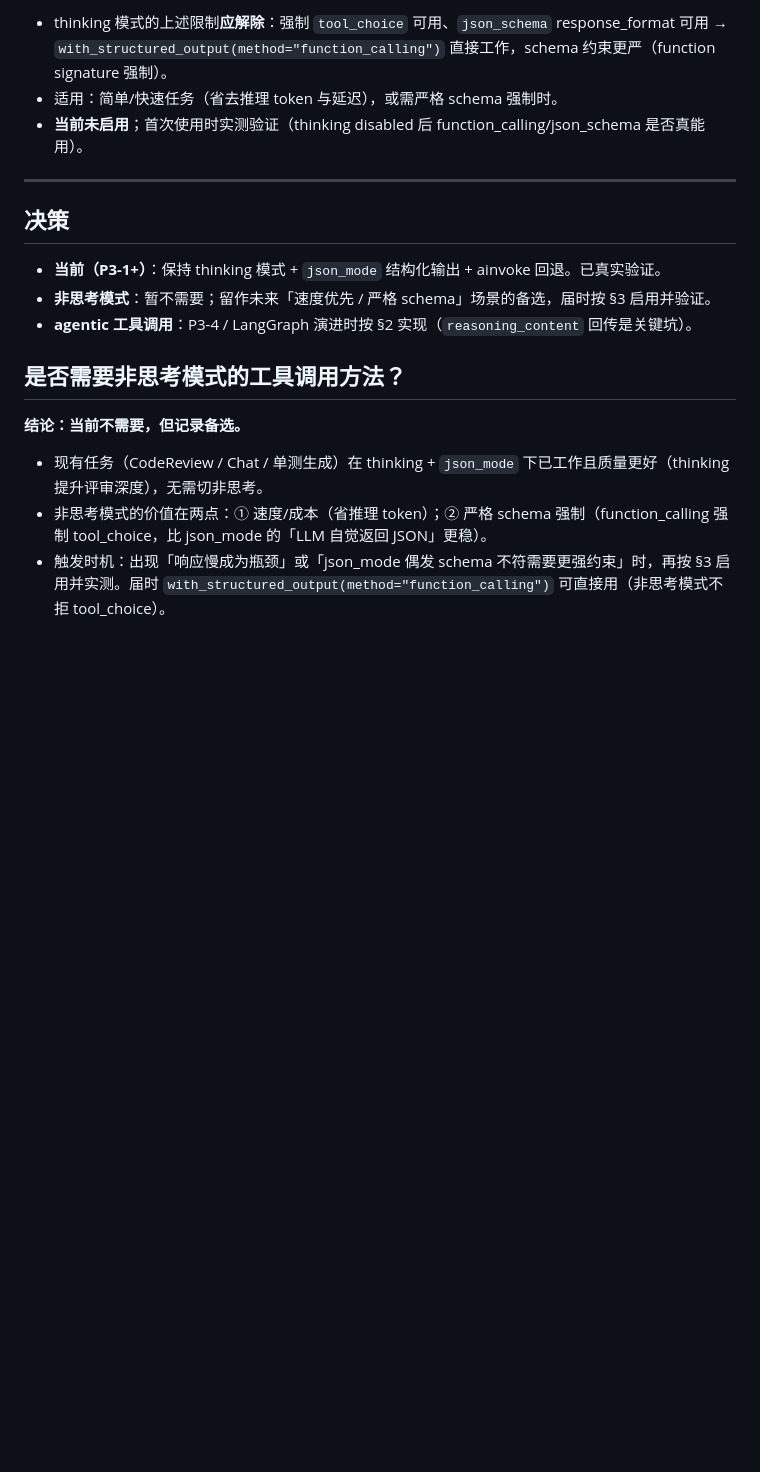
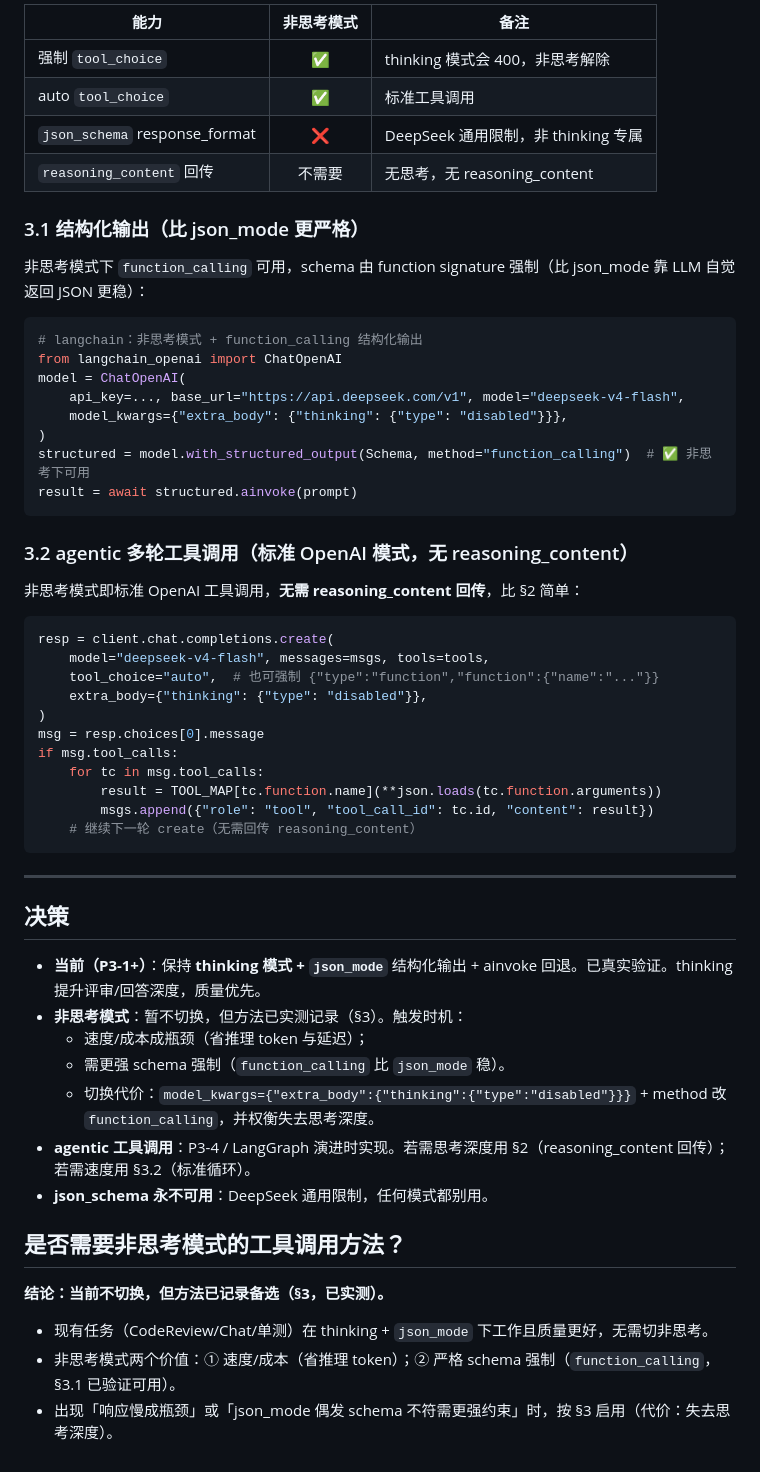
Before and after one commit to KevinDeng-0411/AI-CodeReviewCenter, a Markdown page: docs/deepseek-notes.md, the part around one of its changes. GitHub-like rendering; blank space fills up the shorter version.

````diff
--- a/docs/deepseek-notes.md
+++ b/docs/deepseek-notes.md
@@ -64,20 +67,60 @@ if resp.choices[0].message.tool_calls:
 
-- thinking 模式的上述限制**应解除**：强制 `tool_choice` 可用、`json_schema` response_format 可用 → `with_structured_output(method="function_calling")` 直接工作，schema 约束更严（function signature 强制）。
-- 适用：简单/快速任务（省去推理 token 与延迟），或需严格 schema 强制时。
-- **当前未启用**；首次使用时实测验证（thinking disabled 后 function_calling/json_schema 是否真能用）。
+| 能力 | 非思考模式 | 备注 |
+|------|:---:|------|
+| 强制 `tool_choice` | ✅ | thinking 模式会 400，非思考解除 |
+| auto `tool_choice` | ✅ | 标准工具调用 |
+| `json_schema` response_format | ❌ | DeepSeek 通用限制，非 thinking 专属 |
+| `reasoning_content` 回传 | 不需要 | 无思考，无 reasoning_content |
+
+### 3.1 结构化输出（比 json_mode 更严格）
+
+非思考模式下 `function_calling` 可用，schema 由 function signature 强制（比 json_mode 靠 LLM 自觉返回 JSON 更稳）：
+
+```python
+# langchain：非思考模式 + function_calling 结构化输出
+from langchain_openai import ChatOpenAI
+model = ChatOpenAI(
+    api_key=..., base_url="https://api.deepseek.com/v1", model="deepseek-v4-flash",
+    model_kwargs={"extra_body": {"thinking": {"type": "disabled"}}},
+)
+structured = model.with_structured_output(Schema, method="function_calling")  # ✅ 非思考下可用
+result = await structured.ainvoke(prompt)
+```
+
+### 3.2 agentic 多轮工具调用（标准 OpenAI 模式，无 reasoning_content）
+
+非思考模式即标准 OpenAI 工具调用，**无需 reasoning_content 回传**，比 §2 简单：
+
+```python
+resp = client.chat.completions.create(
+    model="deepseek-v4-flash", messages=msgs, tools=tools,
+    tool_choice="auto",  # 也可强制 {"type":"function","function":{"name":"..."}}
+    extra_body={"thinking": {"type": "disabled"}},
+)
+msg = resp.choices[0].message
+if msg.tool_calls:
+    for tc in msg.tool_calls:
+        result = TOOL_MAP[tc.function.name](**json.loads(tc.function.arguments))
+        msgs.append({"role": "tool", "tool_call_id": tc.id, "content": result})
+    # 继续下一轮 create（无需回传 reasoning_content）
+```
 
 ---
 
 ## 决策
 
-- **当前（P3-1+）**：保持 thinking 模式 + `json_mode` 结构化输出 + ainvoke 回退。已真实验证。
-- **非思考模式**：暂不需要；留作未来「速度优先 / 严格 schema」场景的备选，届时按 §3 启用并验证。
-- **agentic 工具调用**：P3-4 / LangGraph 演进时按 §2 实现（`reasoning_content` 回传是关键坑）。
+- **当前（P3-1+）**：保持 **thinking 模式 + `json_mode`** 结构化输出 + ainvoke 回退。已真实验证。thinking 提升评审/回答深度，质量优先。
+- **非思考模式**：暂不切换，但方法已实测记录（§3）。触发时机：
+  - 速度/成本成瓶颈（省推理 token 与延迟）；
+  - 需更强 schema 强制（`function_calling` 比 `json_mode` 稳）。
+  - 切换代价：`model_kwargs={"extra_body":{"thinking":{"type":"disabled"}}}` + method 改 `function_calling`，并权衡失去思考深度。
+- **agentic 工具调用**：P3-4 / LangGraph 演进时实现。若需思考深度用 §2（reasoning_content 回传）；若需速度用 §3.2（标准循环）。
+- **json_schema 永不可用**：DeepSeek 通用限制，任何模式都别用。
 
 ## 是否需要非思考模式的工具调用方法？
 
-**结论：当前不需要，但记录备选。**
+**结论：当前不切换，但方法已记录备选（§3，已实测）。**
 
-- 现有任务（CodeReview / Chat / 单测生成）在 thinking + `json_mode` 下已工作且质量更好（thinking 提升评审深度），无需切非思考。
-- 非思考模式的价值在两点：① 速度/成本（省推理 token）；② 严格 schema 强制（function_calling 强制 tool_choice，比 json_mode 的「LLM 自觉返回 JSON」更稳）。
-- 触发时机：出现「响应慢成为瓶颈」或「json_mode 偶发 schema 不符需要更强约束」时，再按 §3 启用并实测。届时 `with_structured_output(method="function_calling")` 可直接用（非思考模式不拒 tool_choice）。
+- 现有任务（CodeReview/Chat/单测）在 thinking + `json_mode` 下工作且质量更好，无需切非思考。
+- 非思考模式两个价值：① 速度/成本（省推理 token）；② 严格 schema 强制（`function_calling`，§3.1 已验证可用）。
+- 出现「响应慢成瓶颈」或「json_mode 偶发 schema 不符需更强约束」时，按 §3 启用（代价：失去思考深度）。
````
Also changed, not shown: other parts of docs/deepseek-notes.md (+20 -17 lines), CLAUDE.md (+3 -3 lines).
